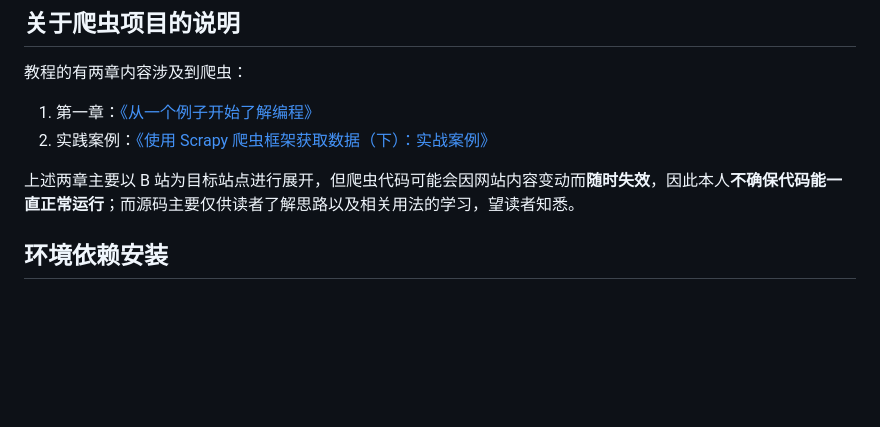
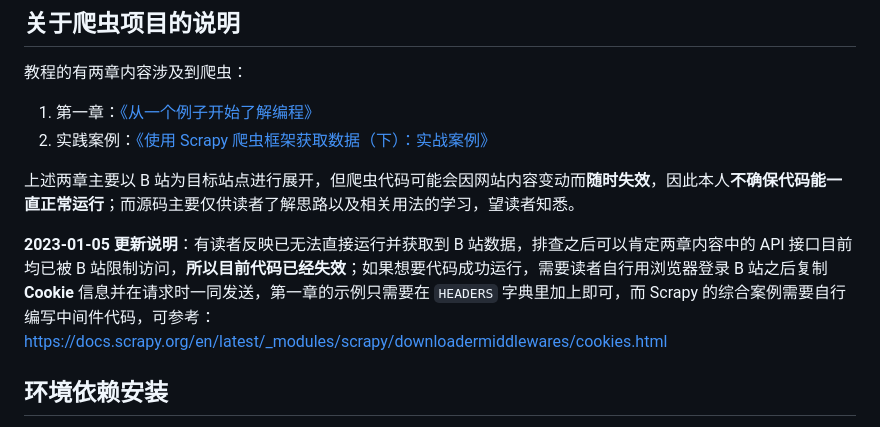
Before and after one commit to 100gle/sspai-100-hours-series-python, a Markdown page: README.md, the part around the change. Rendered like a GitHub page; blank space fills up the shorter version.

Commit message:
docs: 更新爬虫章节情况说明

```diff
--- a/README.md
+++ b/README.md
@@ -35,6 +35,8 @@
 2. 实践案例：[《使用 Scrapy 爬虫框架获取数据（下）：实战案例》](https://sspai.com/post/74246)
 
 上述两章主要以 B 站为目标站点进行展开，但爬虫代码可能会因网站内容变动而**随时失效**，因此本人**不确保代码能一直正常运行**；而源码主要仅供读者了解思路以及相关用法的学习，望读者知悉。
+
+**2023-01-05 更新说明**：有读者反映已无法直接运行并获取到 B 站数据，排查之后可以肯定两章内容中的 API 接口目前均已被 B 站限制访问，**所以目前代码已经失效**；如果想要代码成功运行，需要读者自行用浏览器登录 B 站之后复制 **Cookie** 信息并在请求时一同发送，第一章的示例只需要在 `HEADERS` 字典里加上即可，而 Scrapy 的综合案例需要自行编写中间件代码，可参考：<https://docs.scrapy.org/en/latest/_modules/scrapy/downloadermiddlewares/cookies.html>
 
 ## 环境依赖安装
 
```
